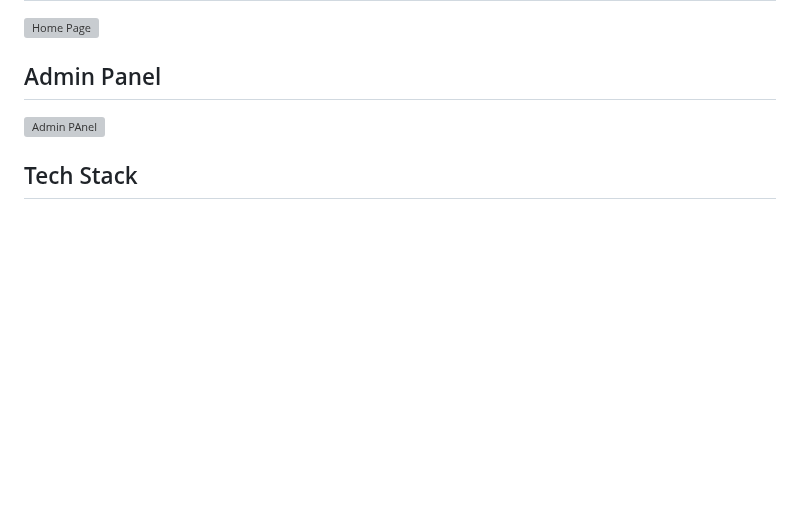
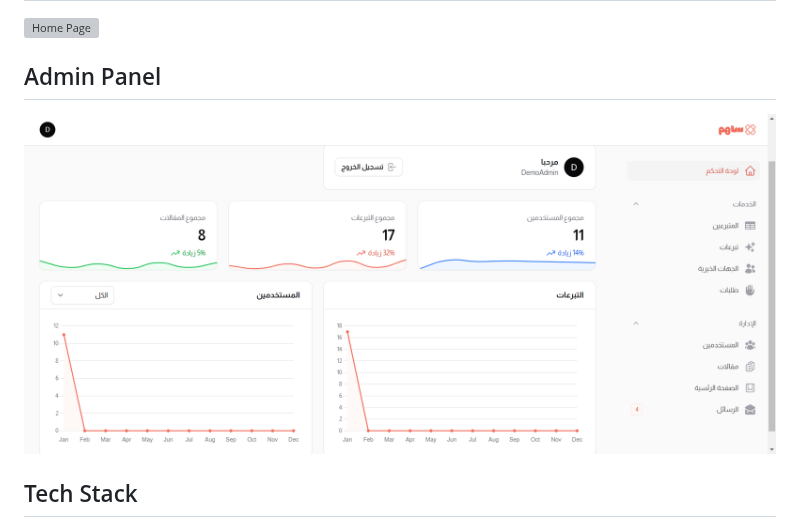
Before and after one commit to sahem-team/sahim, a Markdown page: README.md, the part around the change. Rendered like a GitHub page; blank space fills up the shorter version; grey boxes are pictures that could not be loaded.

```diff
--- a/README.md
+++ b/README.md
@@ -7,7 +7,7 @@ Ryuof turki , Dima Abdulrahman , Maha al-Mutairi , Hanen fahad , Dima fahad
 ## Home Page
 ![Home Page](public/assets/HomePage.png)
 ## Admin Panel
-![Admin PAnel](public/assets/AdminPnael.png)
+![Admin PAnel](public/assets/Adminpnael.png)
 
 ## Tech Stack
 
```
